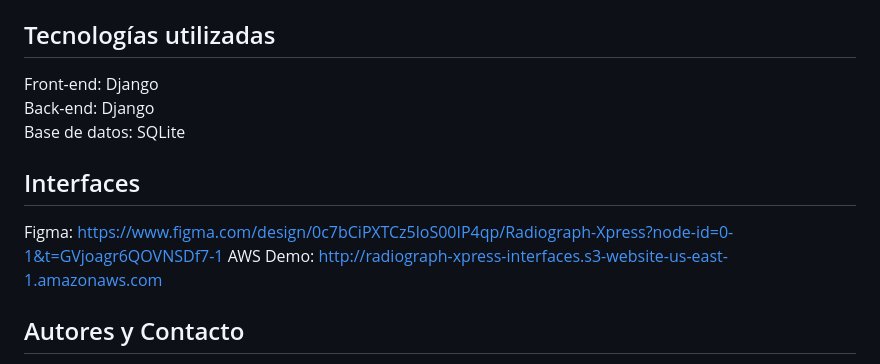
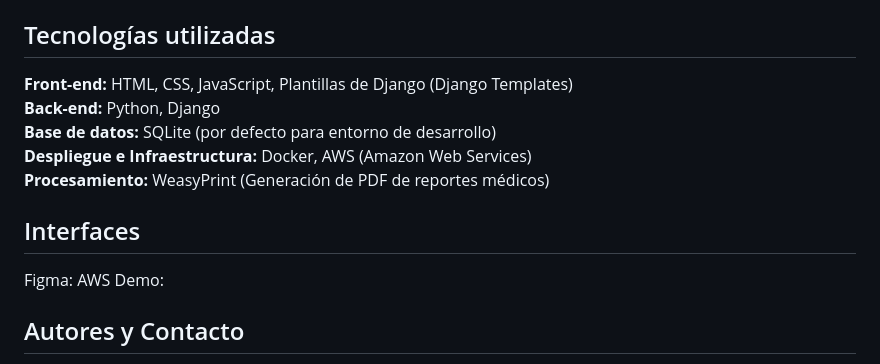
Before and after one commit to IvanVivasGar/RadiographXpressLabManager, a Markdown page: README.md, the part around one of its changes. Rendered like a GitHub page.

```diff
--- a/README.md
+++ b/README.md
@@ -75,13 +132,15 @@ El proyecto cubre los siguientes requerimientos: <br>
 
 ## Tecnologías utilizadas
-Front-end: Django<br>
-Back-end: Django<br>
-Base de datos: SQLite<br>
+**Front-end:** HTML, CSS, JavaScript, Plantillas de Django (Django Templates)<br>
+**Back-end:** Python, Django<br>
+**Base de datos:** SQLite (por defecto para entorno de desarrollo)<br>
+**Despliegue e Infraestructura:** Docker, AWS (Amazon Web Services)<br>
+**Procesamiento:** WeasyPrint (Generación de PDF de reportes médicos)
 
 ## Interfaces
 
-Figma: https://www.figma.com/design/0c7bCiPXTCz5loS00IP4qp/Radiograph-Xpress?node-id=0-1&t=GVjoagr6QOVNSDf7-1
-AWS Demo: http://radiograph-xpress-interfaces.s3-website-us-east-1.amazonaws.com
+Figma:
+AWS Demo:
 
 ## Autores y Contacto
 
```
Also changed, not shown: other parts of README.md (+58 -1 lines).
